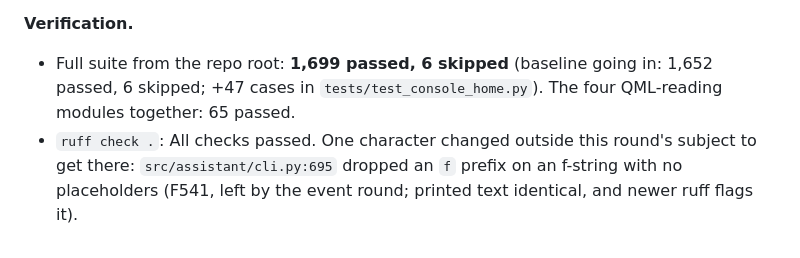
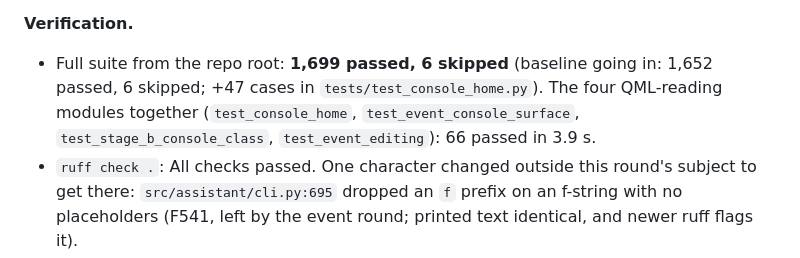
Before and after one commit to Darrelongithub/Elaria, a Markdown page: change.md, the part around the change. Rendered like a GitHub page.

Commit message:
change.md: name the four QML-reading modules and their 66 cases
Co-authored-by: arena-agent <297053741+arena-agent@users.noreply.github.com>

```diff
--- a/change.md
+++ b/change.md
@@ -1041,7 +1041,8 @@ is a vertical gradient, not the paper texture the brief's mood implies.
 
 - Full suite from the repo root: **1,699 passed, 6 skipped** (baseline going in:
   1,652 passed, 6 skipped; +47 cases in `tests/test_console_home.py`). The four
-  QML-reading modules together: 65 passed.
+  QML-reading modules together (`test_console_home`, `test_event_console_surface`,
+  `test_stage_b_console_class`, `test_event_editing`): 66 passed in 3.9 s.
 - `ruff check .`: All checks passed. One character changed outside this round's
   subject to get there: `src/assistant/cli.py:695` dropped an `f` prefix on an
   f-string with no placeholders (F541, left by the event round; printed text
```
